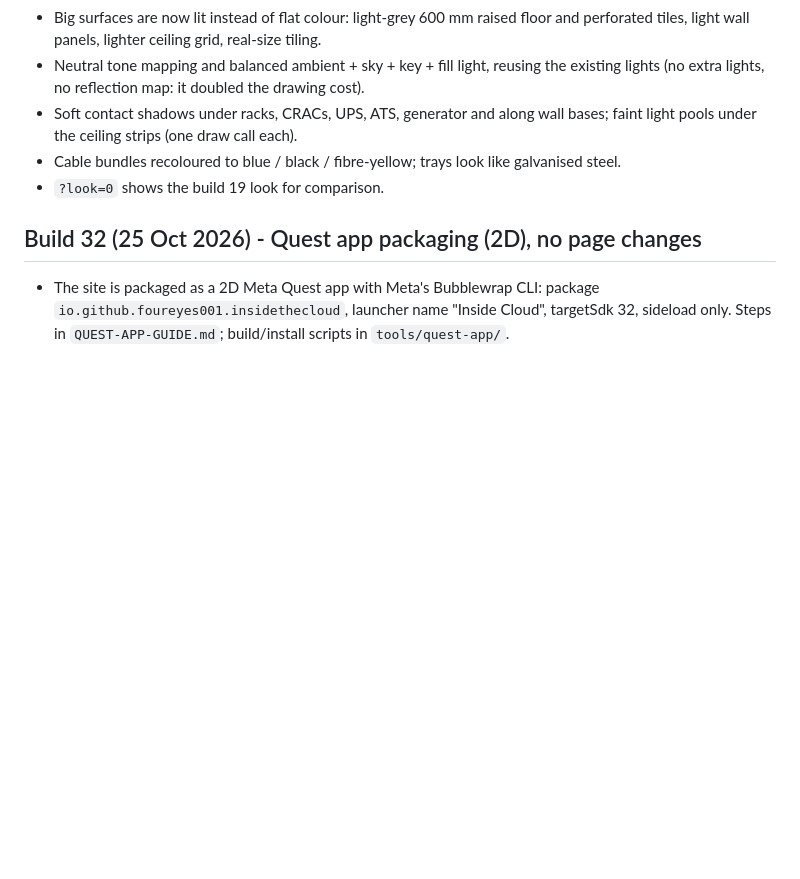
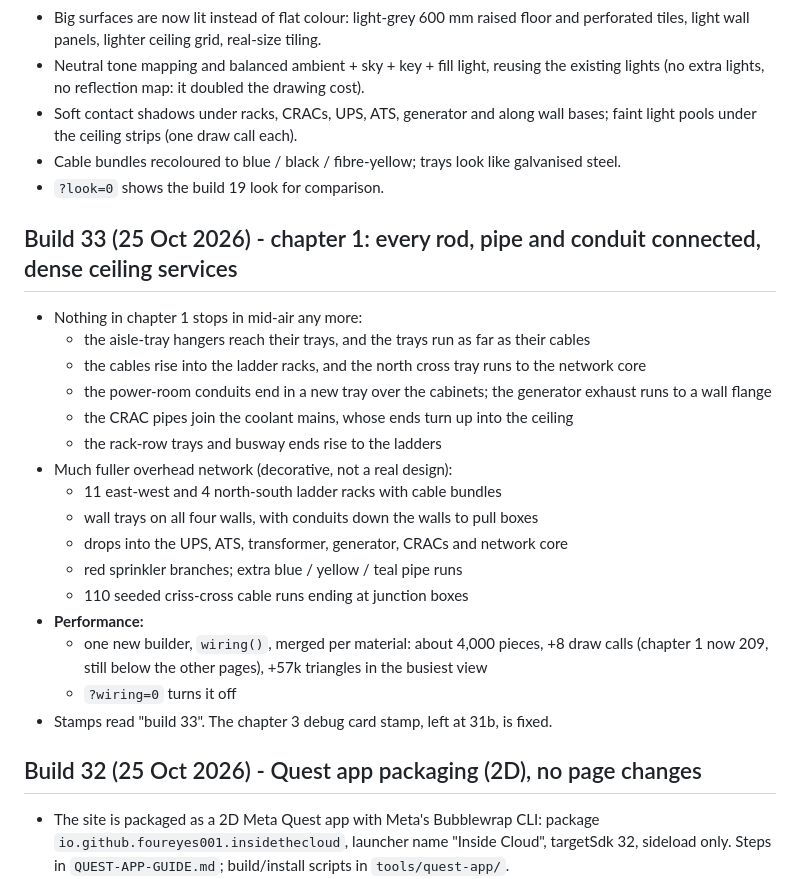
Before and after one commit to foureyes001/foureyes001.github.io, a Markdown page: README.md, the part around the change. Rendered like a GitHub page; blank space fills up the shorter version.

Commit message:
Build 33: README section
Co-Authored-By: Claude Opus 5.5 <noreply@anthropic.com>
Claude-Session: https://claude.ai/code/session_01TtH5mqrY6sexgN3yHxYfoc

```diff
--- a/README.md
+++ b/README.md
@@ -66,6 +66,24 @@ See `QUEST-APP-GUIDE.md` to publish and install on a Quest.
 - Soft contact shadows under racks, CRACs, UPS, ATS, generator and along wall bases; faint light pools under the ceiling strips (one draw call each).
 - Cable bundles recoloured to blue / black / fibre-yellow; trays look like galvanised steel.
 - `?look=0` shows the build 19 look for comparison.
+
+## Build 33 (25 Oct 2026) - chapter 1: every rod, pipe and conduit connected, dense ceiling services
+- Nothing in chapter 1 stops in mid-air any more:
+  - the aisle-tray hangers reach their trays, and the trays run as far as their cables
+  - the cables rise into the ladder racks, and the north cross tray runs to the network core
+  - the power-room conduits end in a new tray over the cabinets; the generator exhaust runs to a wall flange
+  - the CRAC pipes join the coolant mains, whose ends turn up into the ceiling
+  - the rack-row trays and busway ends rise to the ladders
+- Much fuller overhead network (decorative, not a real design):
+  - 11 east-west and 4 north-south ladder racks with cable bundles
+  - wall trays on all four walls, with conduits down the walls to pull boxes
+  - drops into the UPS, ATS, transformer, generator, CRACs and network core
+  - red sprinkler branches; extra blue / yellow / teal pipe runs
+  - 110 seeded criss-cross cable runs ending at junction boxes
+- **Performance:**
+  - one new builder, `wiring()`, merged per material: about 4,000 pieces, +8 draw calls (chapter 1 now 209, still below the other pages), +57k triangles in the busiest view
+  - `?wiring=0` turns it off
+- Stamps read "build 33". The chapter 3 debug card stamp, left at 31b, is fixed.
 
 ## Build 32 (25 Oct 2026) - Quest app packaging (2D), no page changes
 - The site is packaged as a 2D Meta Quest app with Meta's Bubblewrap CLI: package `io.github.foureyes001.insidethecloud`, launcher name "Inside Cloud", targetSdk 32, sideload only. Steps in `QUEST-APP-GUIDE.md`; build/install scripts in `tools/quest-app/`.
```
